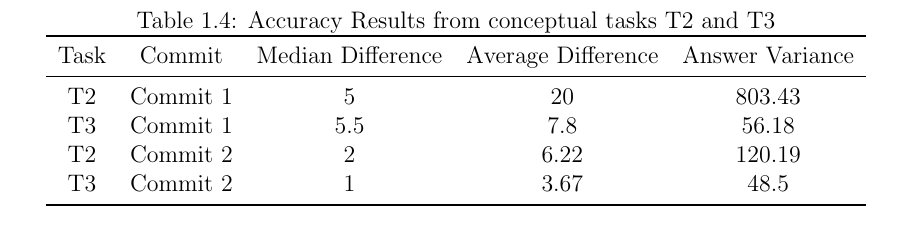
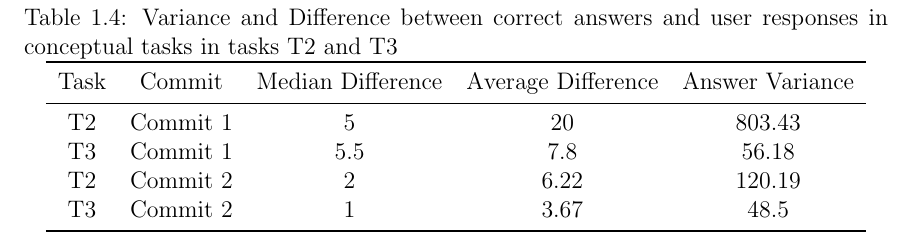
Before and after one commit to etcwilde/Thesis, a LaTeX thesis (thesis/thesis.tex, which reads thesis/chapters/Evaluation.tex): part of page 21 of 25, cut at the place of the change. Compiled offline with pdfLaTeX.

Commit message:
Improving Conceptual Results Table Title

```diff
--- a/thesis/chapters/Evaluation.tex
+++ b/thesis/chapters/Evaluation.tex
@@ -584,7 +584,8 @@ determining the number of merges was consistent between both trees.
 
 \begin{table}[htpb]
   \centering
-  \caption{Accuracy Results from conceptual tasks T2 and T3}
+  \caption{Variance and Difference between correct answers and user
+    responses in conceptual tasks in tasks T2 and T3}
   \label{tab:conceptual_results}
   \begin{tabular}{ccccc}
     \toprule
```
